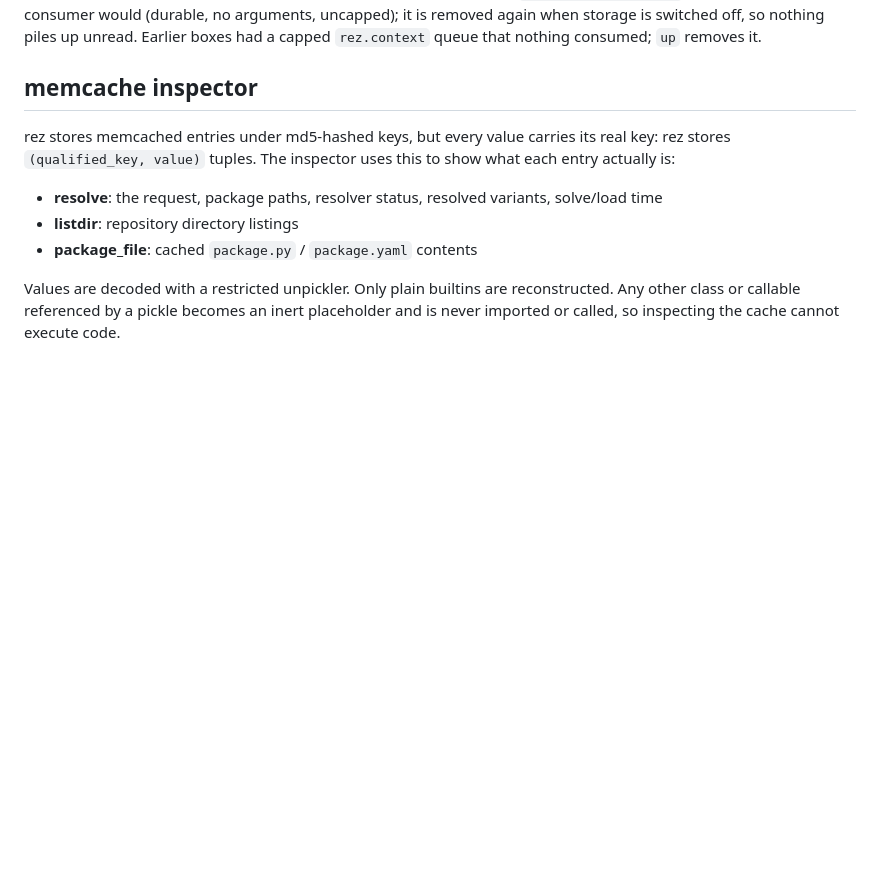
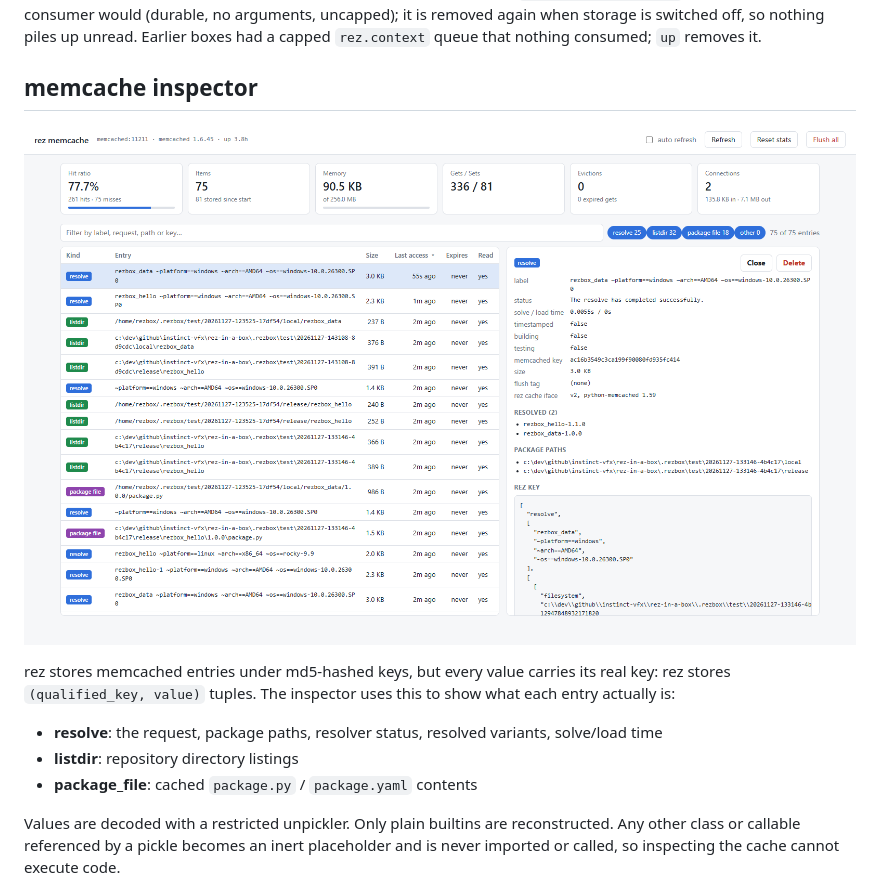
Before and after one commit to instinct-vfx/rez-in-a-box, a Markdown page: README.md, the part around the change. Drawn GitHub-style; pictures changed too: docs/images/memcache-inspector.png (added); blank space fills up the shorter version.

Commit message:
Add a screenshot of the memcache inspector

```diff
--- a/README.md
+++ b/README.md
@@ -294,6 +294,8 @@ capped `rez.context` queue that nothing consumed; `up` removes it.
 
 ## memcache inspector
 
+![memcache inspector](docs/images/memcache-inspector.png)
+
 rez stores memcached entries under md5-hashed keys, but every value carries
 its real key: rez stores `(qualified_key, value)` tuples. The inspector uses
 this to show what each entry actually is:
```
